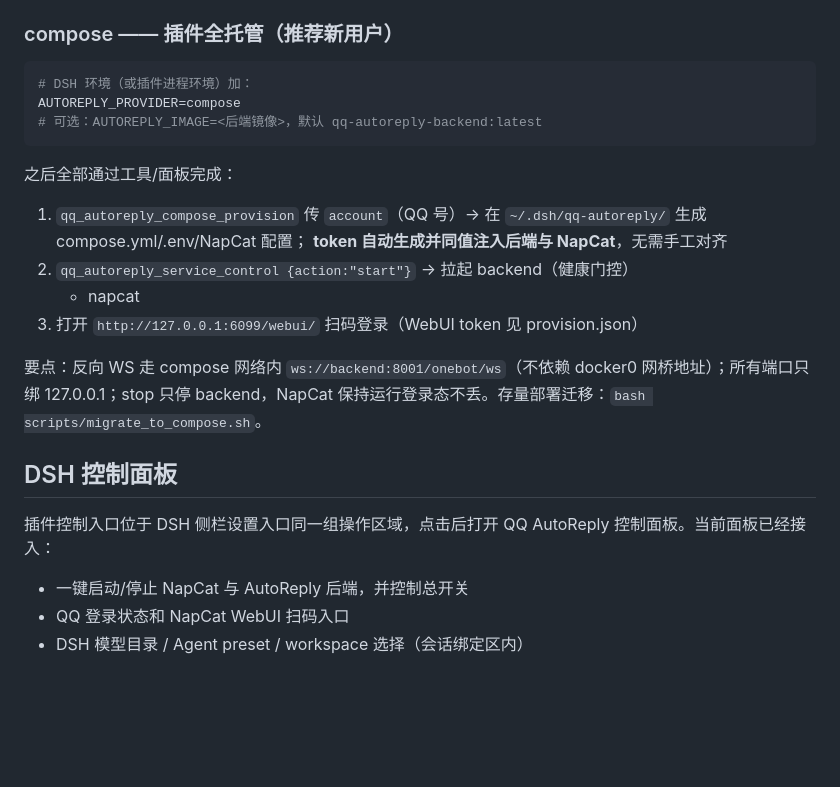
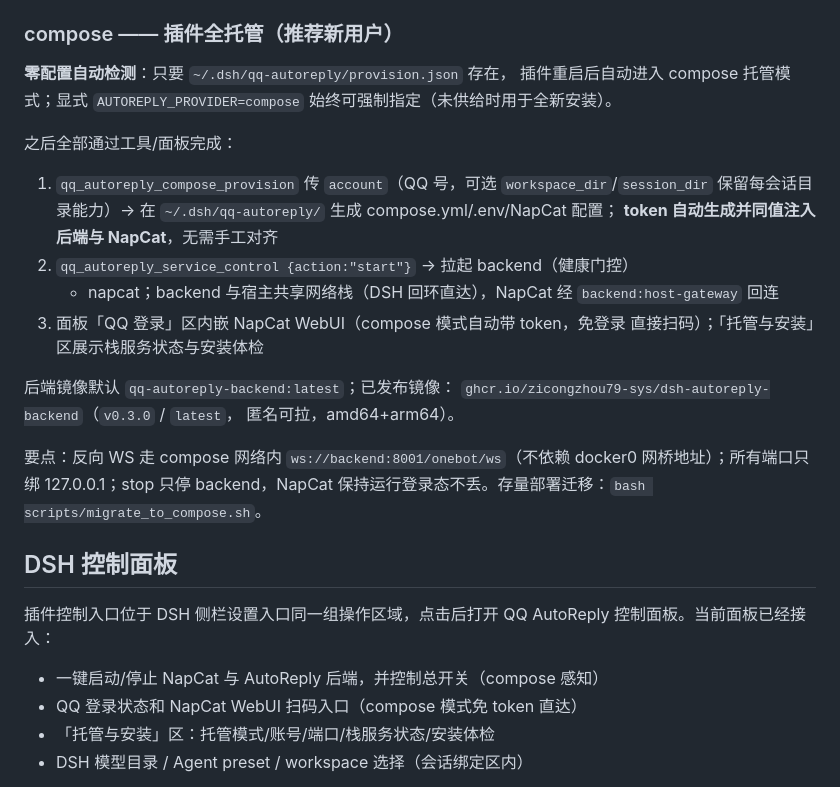
Before and after one commit to zicongzhou79-sys/dsh-autoreply, a Markdown page: integrations/dsh-qq-autoreply/README.md, the part around the change. Rendered like a GitHub page; blank space fills up the shorter version.

Commit message:
docs: README 同步 compose 零配置自动检测与发布镜像
- compose 章节：自动检测替代手动 env；workspace/session 目录参数；
  host 网络与 host-gateway 回连；面板托管区与免 token 扫码
- 引用已发布镜像 ghcr.io/zicongzhou79-sys/dsh-autoreply-backend

````diff
--- a/integrations/dsh-qq-autoreply/README.md
+++ b/integrations/dsh-qq-autoreply/README.md
@@ -54,20 +54,25 @@ dsh plugin --profile web add /path/to/dsh-qq-autoreply
 
 ### compose —— 插件全托管（推荐新用户）
 
-```bash
-# DSH 环境（或插件进程环境）加：
-AUTOREPLY_PROVIDER=compose
-# 可选：AUTOREPLY_IMAGE=<后端镜像>，默认 qq-autoreply-backend:latest
-```
+**零配置自动检测**：只要 `~/.dsh/qq-autoreply/provision.json` 存在，
+插件重启后自动进入 compose 托管模式；显式 `AUTOREPLY_PROVIDER=compose`
+始终可强制指定（未供给时用于全新安装）。
 
 之后全部通过工具/面板完成：
 
-1. `qq_autoreply_compose_provision` 传 `account`（QQ 号）→ 在
+1. `qq_autoreply_compose_provision` 传 `account`（QQ 号，可选
+   `workspace_dir`/`session_dir` 保留每会话目录能力）→ 在
    `~/.dsh/qq-autoreply/` 生成 compose.yml/.env/NapCat 配置；
    **token 自动生成并同值注入后端与 NapCat**，无需手工对齐
 2. `qq_autoreply_service_control {action:"start"}` → 拉起 backend（健康门控）
-   + napcat
-3. 打开 `http://127.0.0.1:6099/webui/` 扫码登录（WebUI token 见 provision.json）
+   + napcat；backend 与宿主共享网络栈（DSH 回环直达），NapCat 经
+   `backend:host-gateway` 回连
+3. 面板「QQ 登录」区内嵌 NapCat WebUI（compose 模式自动带 token，免登录
+   直接扫码）；「托管与安装」区展示栈服务状态与安装体检
+
+后端镜像默认 `qq-autoreply-backend:latest`；已发布镜像：
+`ghcr.io/zicongzhou79-sys/dsh-autoreply-backend`（`v0.3.0` / `latest`，
+匿名可拉，amd64+arm64）。
 
 要点：反向 WS 走 compose 网络内 `ws://backend:8001/onebot/ws`（不依赖
 docker0 网桥地址）；所有端口只绑 127.0.0.1；stop 只停 backend，NapCat
@@ -77,8 +82,9 @@ docker0 网桥地址）；所有端口只绑 127.0.0.1；stop 只停 backend，N
 
 插件控制入口位于 DSH 侧栏设置入口同一组操作区域，点击后打开 QQ AutoReply 控制面板。当前面板已经接入：
 
-- 一键启动/停止 NapCat 与 AutoReply 后端，并控制总开关
-- QQ 登录状态和 NapCat WebUI 扫码入口
+- 一键启动/停止 NapCat 与 AutoReply 后端，并控制总开关（compose 感知）
+- QQ 登录状态和 NapCat WebUI 扫码入口（compose 模式免 token 直达）
+- 「托管与安装」区：托管模式/账号/端口/栈服务状态/安装体检
 - DSH 模型目录 / Agent preset / workspace 选择（会话绑定区内）
 
 模型、Agent preset 与 workspace 通过 DSH 客户端 remote 命名空间读取
````
